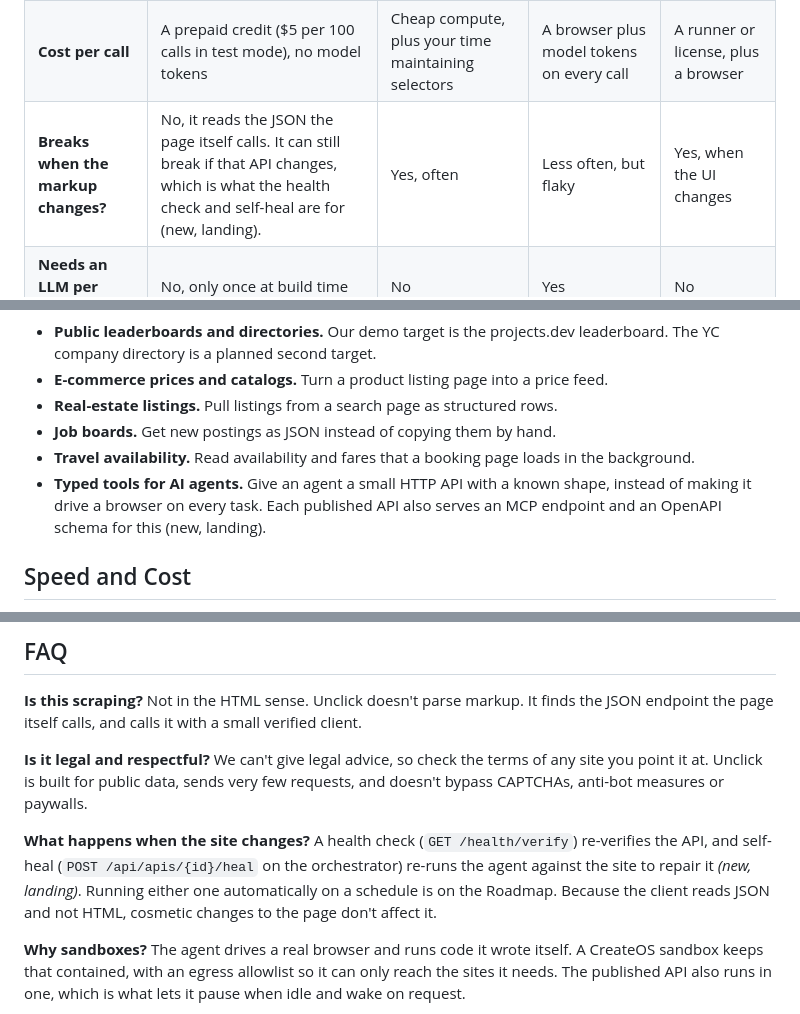
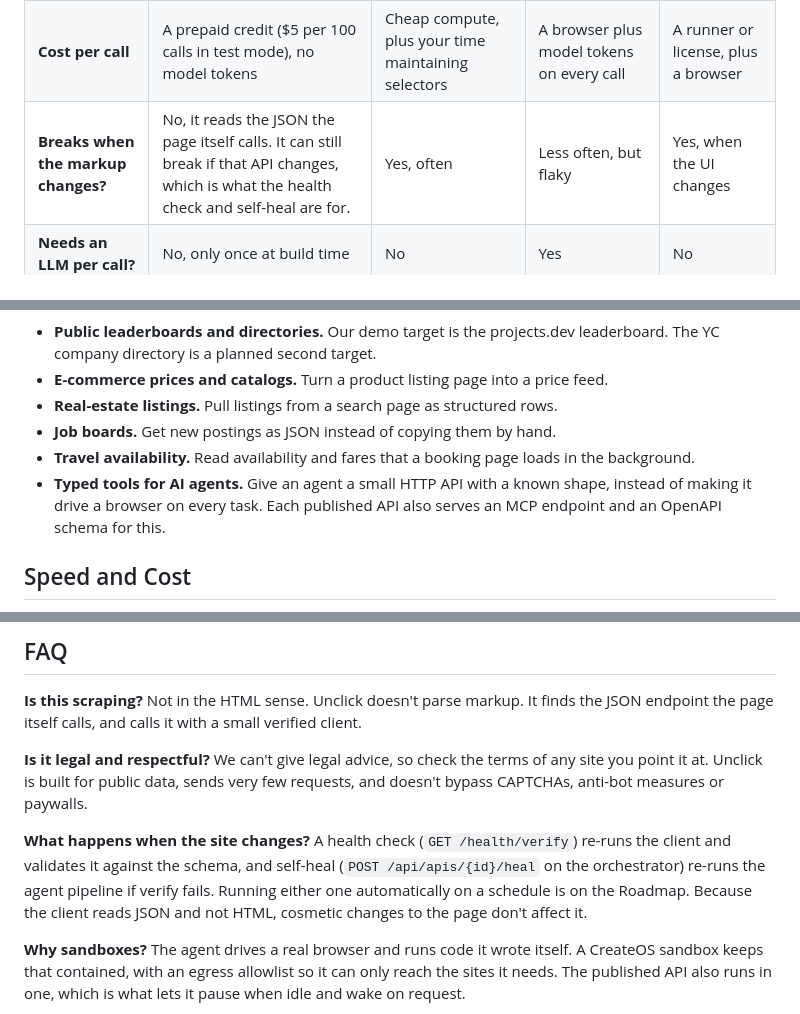
Before and after one commit to somewherelostt/unclick, a Markdown page: README.md, 3 parts joined by grey strips. Drawn GitHub-style.

```diff
--- a/README.md
+++ b/README.md
@@ -92,7 +100,7 @@ The 68 s and 1.3 s figures come from a real run on the projects.dev leaderboard
 |---|---|---|---|---|
 | **Speed per call** | ~1.3 s measured (one HTTP call) | Fast to fetch, but you parse HTML yourself | Slow: renders and drives the page every time | Slow: replays UI steps every time |
 | **Cost per call** | A prepaid credit ($5 per 100 calls in test mode), no model tokens | Cheap compute, plus your time maintaining selectors | A browser plus model tokens on every call | A runner or license, plus a browser |
-| **Breaks when the markup changes?** | No, it reads the JSON the page itself calls. It can still break if that API changes, which is what the health check and self-heal are for (new, landing). | Yes, often | Less often, but flaky | Yes, when the UI changes |
+| **Breaks when the markup changes?** | No, it reads the JSON the page itself calls. It can still break if that API changes, which is what the health check and self-heal are for. | Yes, often | Less often, but flaky | Yes, when the UI changes |
 | **Needs an LLM per call?** | No, only once at build time | No | Yes | No |
 | **Setup effort** | A URL and a task | Write and maintain selectors per site | Write a prompt, then pay for it each time | Record and maintain a flow |
 | **Output** | Typed JSON | HTML you have to parse | Free text or whatever the agent returns | Screen data or files |
@@ -106,7 +114,7 @@ Unclick fits any public page that loads its data from a JSON endpoint. Only the
 - **Real-estate listings.** Pull listings from a search page as structured rows.
 - **Job boards.** Get new postings as JSON instead of copying them by hand.
 - **Travel availability.** Read availability and fares that a booking page loads in the background.
-- **Typed tools for AI agents.** Give an agent a small HTTP API with a known shape, instead of making it drive a browser on every task. Each published API also serves an MCP endpoint and an OpenAPI schema for this (new, landing).
+- **Typed tools for AI agents.** Give an agent a small HTTP API with a known shape, instead of making it drive a browser on every task. Each published API also serves an MCP endpoint and an OpenAPI schema for this.
 
 ## Speed and Cost
 
@@ -428,7 +437,7 @@ Not in the HTML sense. Unclick doesn't parse markup. It finds the JSON endpoint
 We can't give legal advice, so check the terms of any site you point it at. Unclick is built for public data, sends very few requests, and doesn't bypass CAPTCHAs, anti-bot measures or paywalls.
 
 **What happens when the site changes?**
-A health check (`GET /health/verify`) re-verifies the API, and self-heal (`POST /api/apis/{id}/heal` on the orchestrator) re-runs the agent against the site to repair it *(new, landing)*. Running either one automatically on a schedule is on the Roadmap. Because the client reads JSON and not HTML, cosmetic changes to the page don't affect it.
+A health check (`GET /health/verify`) re-runs the client and validates it against the schema, and self-heal (`POST /api/apis/{id}/heal` on the orchestrator) re-runs the agent pipeline if verify fails. Running either one automatically on a schedule is on the Roadmap. Because the client reads JSON and not HTML, cosmetic changes to the page don't affect it.
 
 **Why sandboxes?**
 The agent drives a real browser and runs code it wrote itself. A CreateOS sandbox keeps that contained, with an egress allowlist so it can only reach the sites it needs. The published API also runs in one, which is what lets it pause when idle and wake on request.
```
Also changed, not shown: other parts of README.md (+17 -8 lines).
